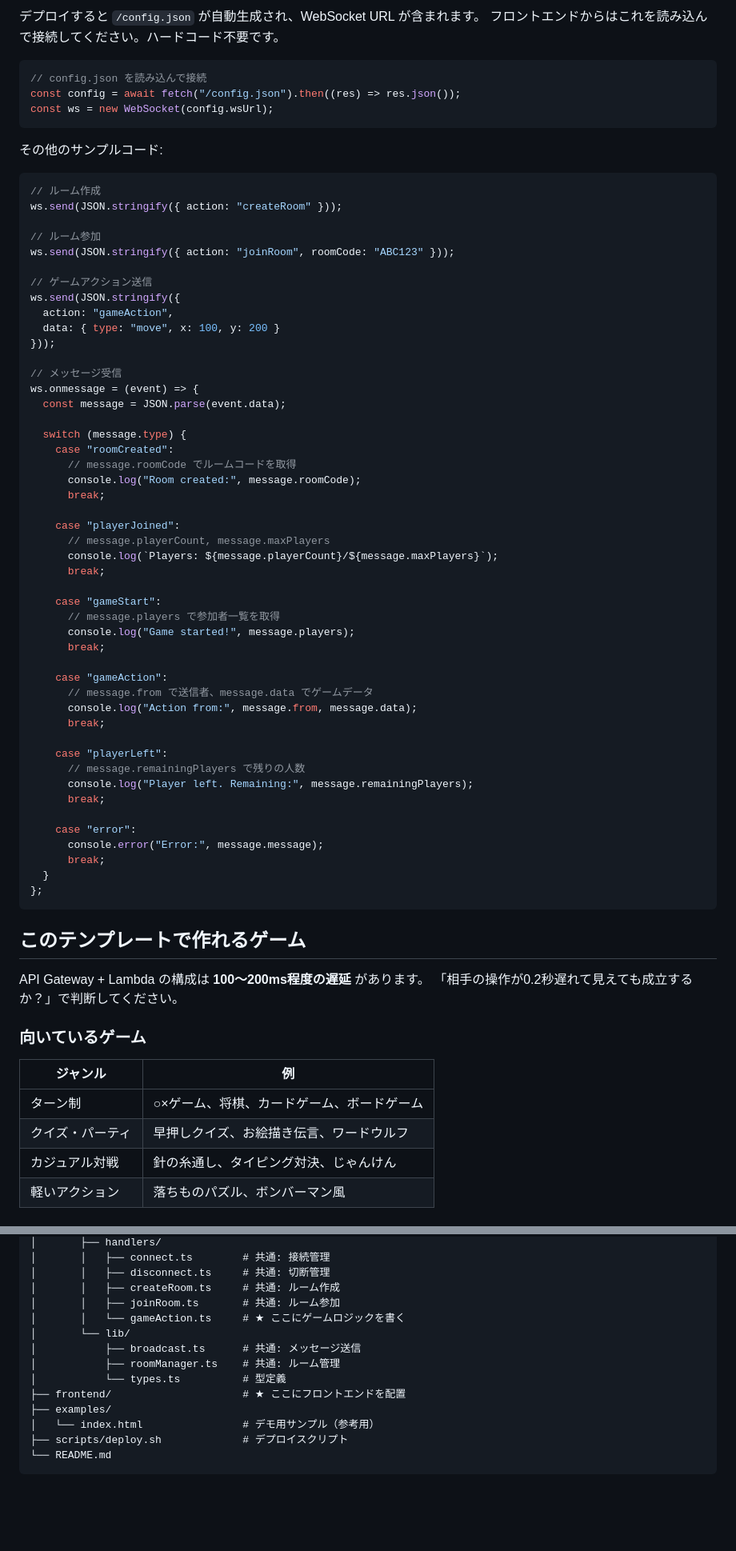
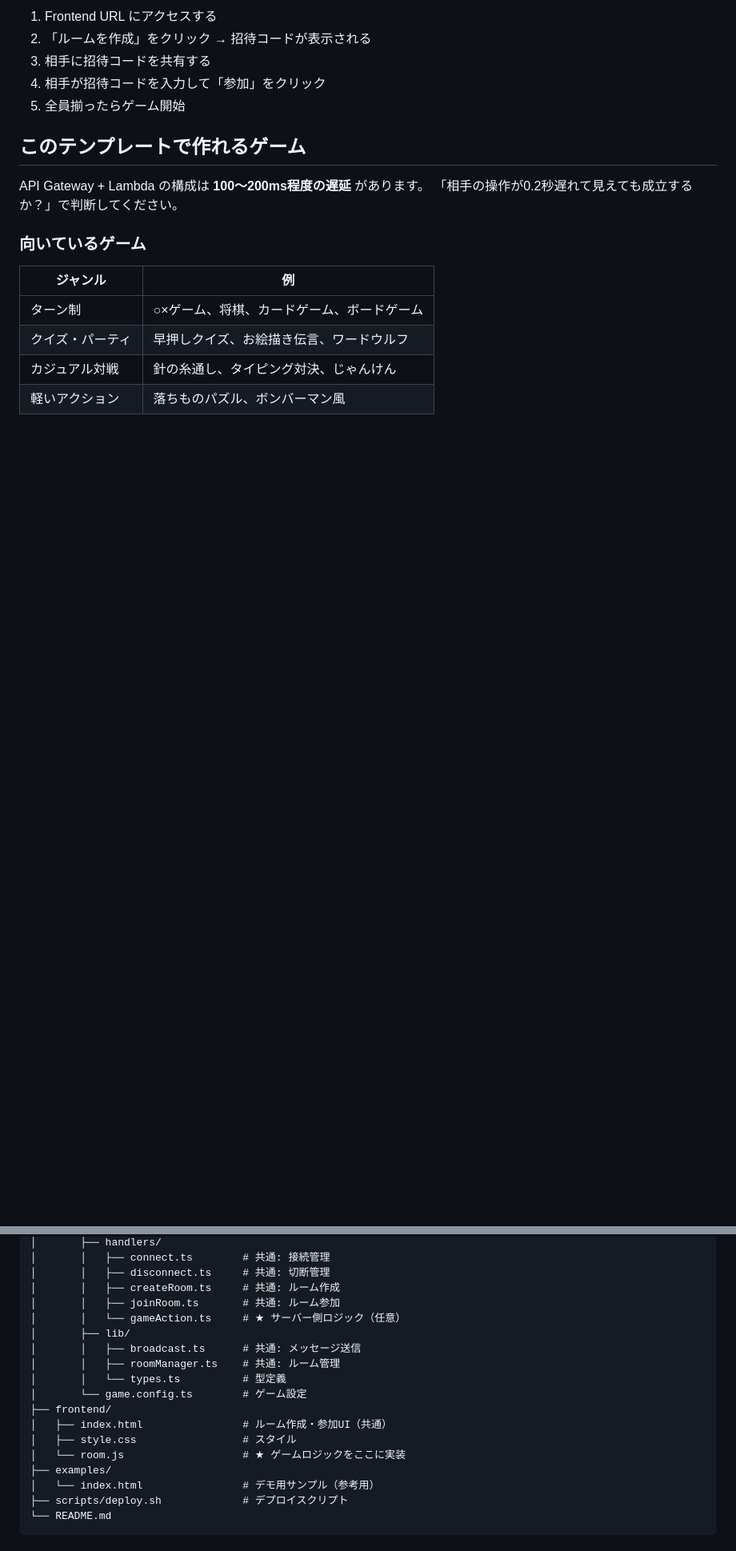
Before and after one commit to Shigeta012103/websocket-template, a Markdown page: README.md, 2 parts joined by grey strips. Shown at 80% size. GitHub-like rendering; blank space fills up the shorter version.

Commit message:
docs: READMEを現状の構成に合わせて整理
不要になったWebSocket接続サンプルを削除し、
room.jsのカスタマイズ方法と遊び方セクションを追加した。

Co-Authored-By: Claude Opus 4.6 (1M context) <noreply@anthropic.com>

````diff
--- a/README.md
+++ b/README.md
@@ -71,64 +77,9 @@ bash scripts/deploy.sh my-game-name
 
-デプロイすると `/config.json` が自動生成され、WebSocket URL が含まれます。
-フロントエンドからはこれを読み込んで接続してください。ハードコード不要です。
-
-```javascript
-// config.json を読み込んで接続
-const config = await fetch("/config.json").then((res) => res.json());
-const ws = new WebSocket(config.wsUrl);
-```
-
-その他のサンプルコード:
-
-```javascript
-// ルーム作成
-ws.send(JSON.stringify({ action: "createRoom" }));
-
-// ルーム参加
-ws.send(JSON.stringify({ action: "joinRoom", roomCode: "ABC123" }));
-
-// ゲームアクション送信
-ws.send(JSON.stringify({
-  action: "gameAction",
-  data: { type: "move", x: 100, y: 200 }
-}));
-
-// メッセージ受信
-ws.onmessage = (event) => {
-  const message = JSON.parse(event.data);
-
-  switch (message.type) {
-    case "roomCreated":
-      // message.roomCode でルームコードを取得
-      console.log("Room created:", message.roomCode);
-      break;
-
-    case "playerJoined":
-      // message.playerCount, message.maxPlayers
-      console.log(`Players: ${message.playerCount}/${message.maxPlayers}`);
-      break;
-
-    case "gameStart":
-      // message.players で参加者一覧を取得
-      console.log("Game started!", message.players);
-      break;
-
-    case "gameAction":
-      // message.from で送信者、message.data でゲームデータ
-      console.log("Action from:", message.from, message.data);
-      break;
-
-    case "playerLeft":
-      // message.remainingPlayers で残りの人数
-      console.log("Player left. Remaining:", message.remainingPlayers);
-      break;
-
-    case "error":
-      console.error("Error:", message.message);
-      break;
-  }
-};
-```
+1. Frontend URL にアクセスする
+2. 「ルームを作成」をクリック → 招待コードが表示される
+3. 相手に招待コードを共有する
+4. 相手が招待コードを入力して「参加」をクリック
+5. 全員揃ったらゲーム開始
 
 ## このテンプレートで作れるゲーム
 
@@ -168,12 +119,16 @@ websocket-game-template/
 │       │   ├── disconnect.ts     # 共通: 切断管理
 │       │   ├── createRoom.ts     # 共通: ルーム作成
 │       │   ├── joinRoom.ts       # 共通: ルーム参加
-│       │   └── gameAction.ts     # ★ ここにゲームロジックを書く
-│       └── lib/
-│           ├── broadcast.ts      # 共通: メッセージ送信
-│           ├── roomManager.ts    # 共通: ルーム管理
-│           └── types.ts          # 型定義
-├── frontend/                     # ★ ここにフロントエンドを配置
+│       │   └── gameAction.ts     # ★ サーバー側ロジック（任意）
+│       ├── lib/
+│       │   ├── broadcast.ts      # 共通: メッセージ送信
+│       │   ├── roomManager.ts    # 共通: ルーム管理
+│       │   └── types.ts          # 型定義
+│       └── game.config.ts        # ゲーム設定
+├── frontend/
+│   ├── index.html                # ルーム作成・参加UI（共通）
+│   ├── style.css                 # スタイル
+│   └── room.js                   # ★ ゲームロジックをここに実装
 ├── examples/
 │   └── index.html                # デモ用サンプル（参考用）
 ├── scripts/deploy.sh             # デプロイスクリプト
````
Also changed, not shown: other parts of README.md (+21 -15 lines).
